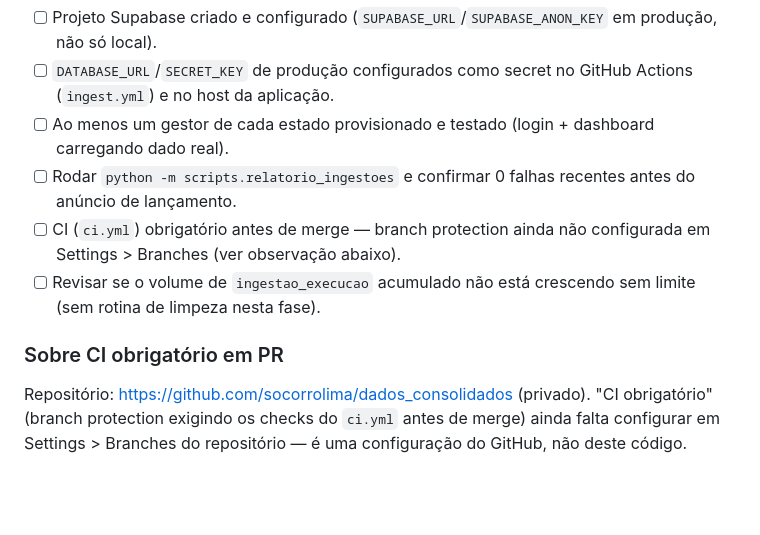
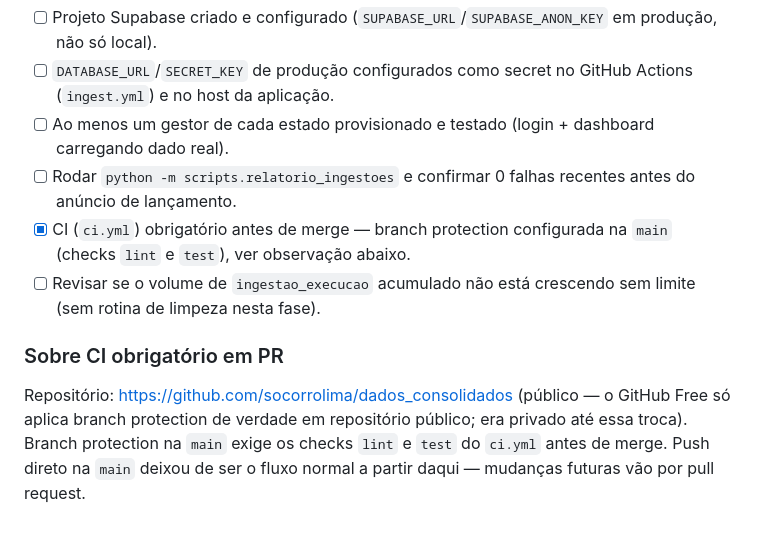
Before and after one commit to socorrolima/dados_consolidados, a Markdown page: README.md, the part around the change. Drawn GitHub-style; blank space fills up the shorter version.

Commit message:
README: marca CI obrigatório como configurado (branch protection ativa na main)

```diff
--- a/README.md
+++ b/README.md
@@ -129,14 +129,16 @@ para vincular mais de um município) e `--papel admin` cria um admin
       dashboard carregando dado real).
 - [ ] Rodar `python -m scripts.relatorio_ingestoes` e confirmar 0 falhas
       recentes antes do anúncio de lançamento.
-- [ ] CI (`ci.yml`) obrigatório antes de merge — branch protection ainda
-      não configurada em Settings > Branches (ver observação abaixo).
+- [x] CI (`ci.yml`) obrigatório antes de merge — branch protection
+      configurada na `main` (checks `lint` e `test`), ver observação abaixo.
 - [ ] Revisar se o volume de `ingestao_execucao` acumulado não está
       crescendo sem limite (sem rotina de limpeza nesta fase).
 
 ### Sobre CI obrigatório em PR
 
-Repositório: https://github.com/socorrolima/dados_consolidados (privado).
-"CI obrigatório" (branch protection exigindo os checks do `ci.yml` antes
-de merge) ainda falta configurar em Settings > Branches do repositório —
-é uma configuração do GitHub, não deste código.
+Repositório: https://github.com/socorrolima/dados_consolidados (público —
+o GitHub Free só aplica branch protection de verdade em repositório
+público; era privado até essa troca). Branch protection na `main` exige
+os checks `lint` e `test` do `ci.yml` antes de merge. Push direto na
+`main` deixou de ser o fluxo normal a partir daqui — mudanças futuras vão
+por pull request.
```
